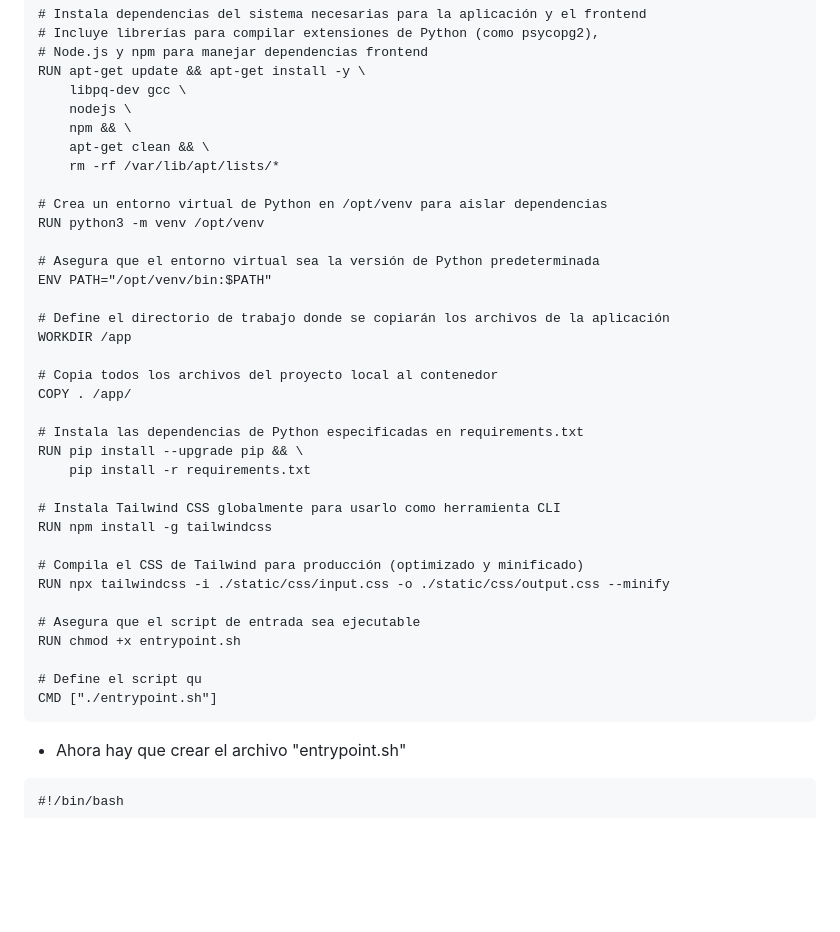
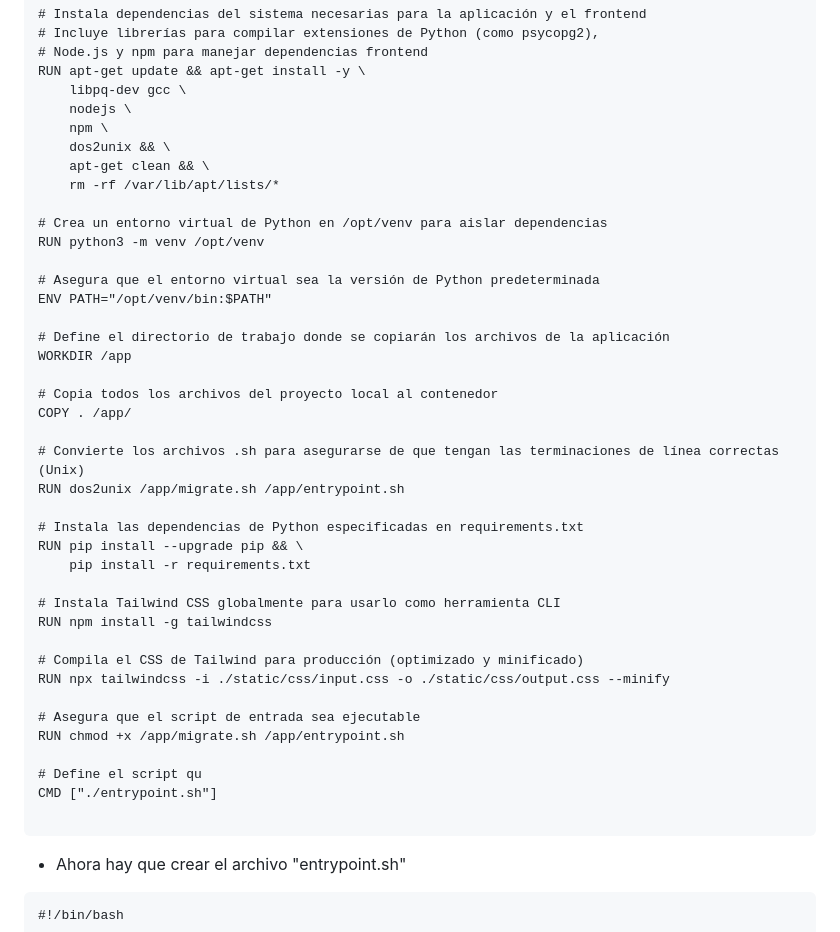
Before and after one commit to kaujaroweb/studyfortest, a Markdown page: readme.md, the part around the change. Drawn GitHub-style; blank space fills up the shorter version.

Commit message:
Cambiado el dockerfile en readme.md

````diff
--- a/readme.md
+++ b/readme.md
@@ -287,7 +287,8 @@ ENV PYTHONUNBUFFERED=1
 RUN apt-get update && apt-get install -y \
     libpq-dev gcc \
     nodejs \
-    npm && \
+    npm \
+    dos2unix && \
     apt-get clean && \
     rm -rf /var/lib/apt/lists/*
 
@@ -303,6 +304,9 @@ WORKDIR /app
 # Copia todos los archivos del proyecto local al contenedor
 COPY . /app/
 
+# Convierte los archivos .sh para asegurarse de que tengan las terminaciones de línea correctas (Unix)
+RUN dos2unix /app/migrate.sh /app/entrypoint.sh
+
 # Instala las dependencias de Python especificadas en requirements.txt
 RUN pip install --upgrade pip && \
     pip install -r requirements.txt
@@ -314,10 +318,11 @@ RUN npm install -g tailwindcss
 RUN npx tailwindcss -i ./static/css/input.css -o ./static/css/output.css --minify
 
 # Asegura que el script de entrada sea ejecutable
-RUN chmod +x entrypoint.sh
+RUN chmod +x /app/migrate.sh /app/entrypoint.sh
 
 # Define el script qu
 CMD ["./entrypoint.sh"]
+
 ```
 
 - Ahora hay que crear el archivo "entrypoint.sh"
````
